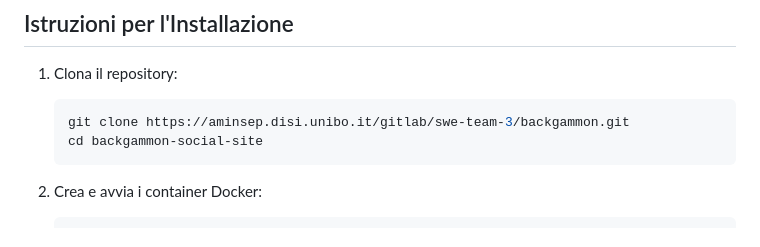
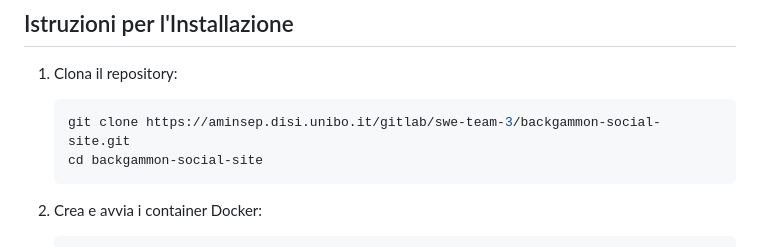
Before and after one commit to maforn/BackgammonSocialSiteSWE, a Markdown page: README.md, the part around the change. Rendered like a GitHub page.

Commit message:
Updated name

````diff
--- a/README.md
+++ b/README.md
@@ -48,7 +48,7 @@ Per la gestione dei container, il progetto utilizza un Dockerfile con multi-stag
 
 1. Clona il repository:
    ```bash
-   git clone https://aminsep.disi.unibo.it/gitlab/swe-team-3/backgammon.git
+   git clone https://aminsep.disi.unibo.it/gitlab/swe-team-3/backgammon-social-site.git
    cd backgammon-social-site
    ```
 
````
